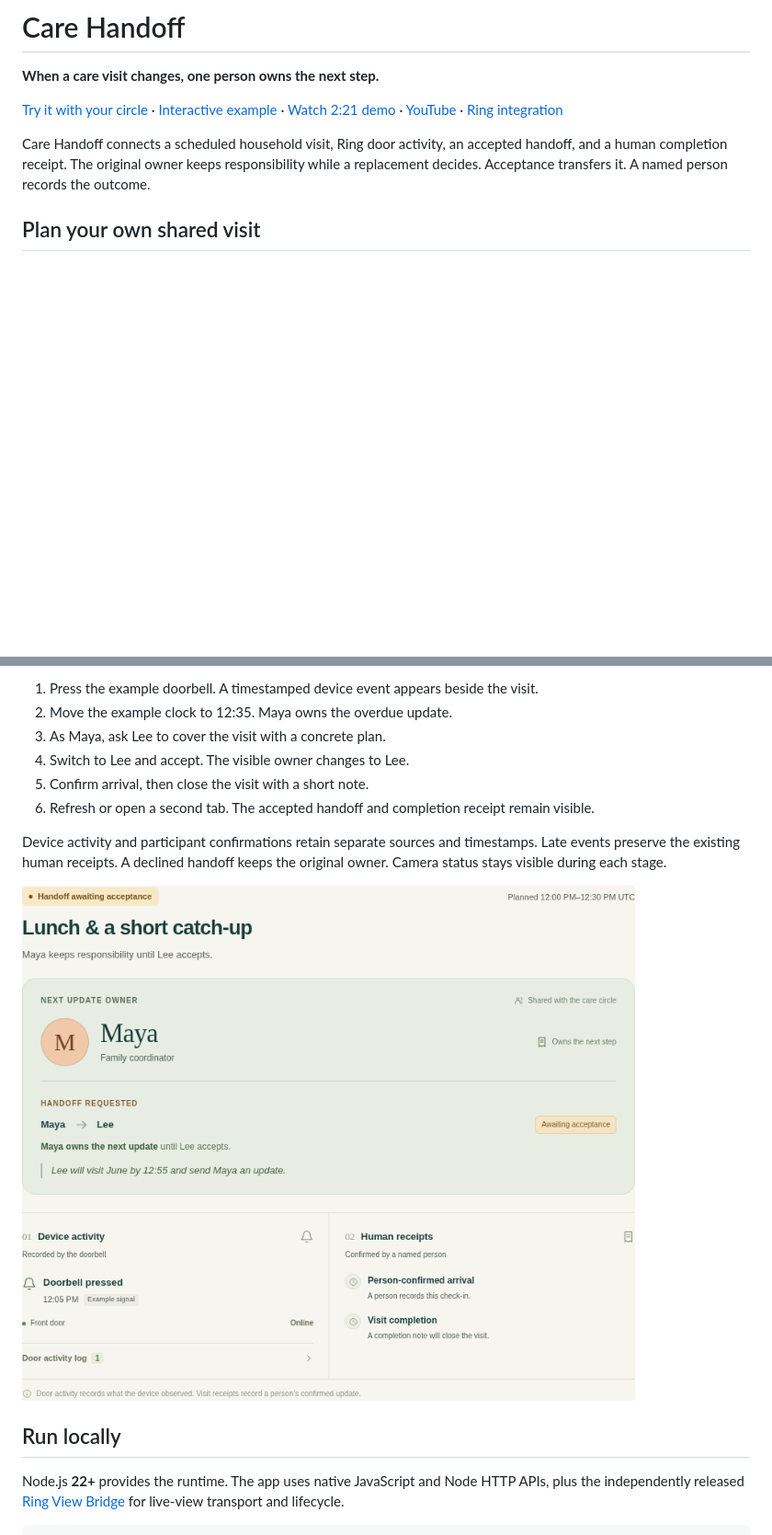
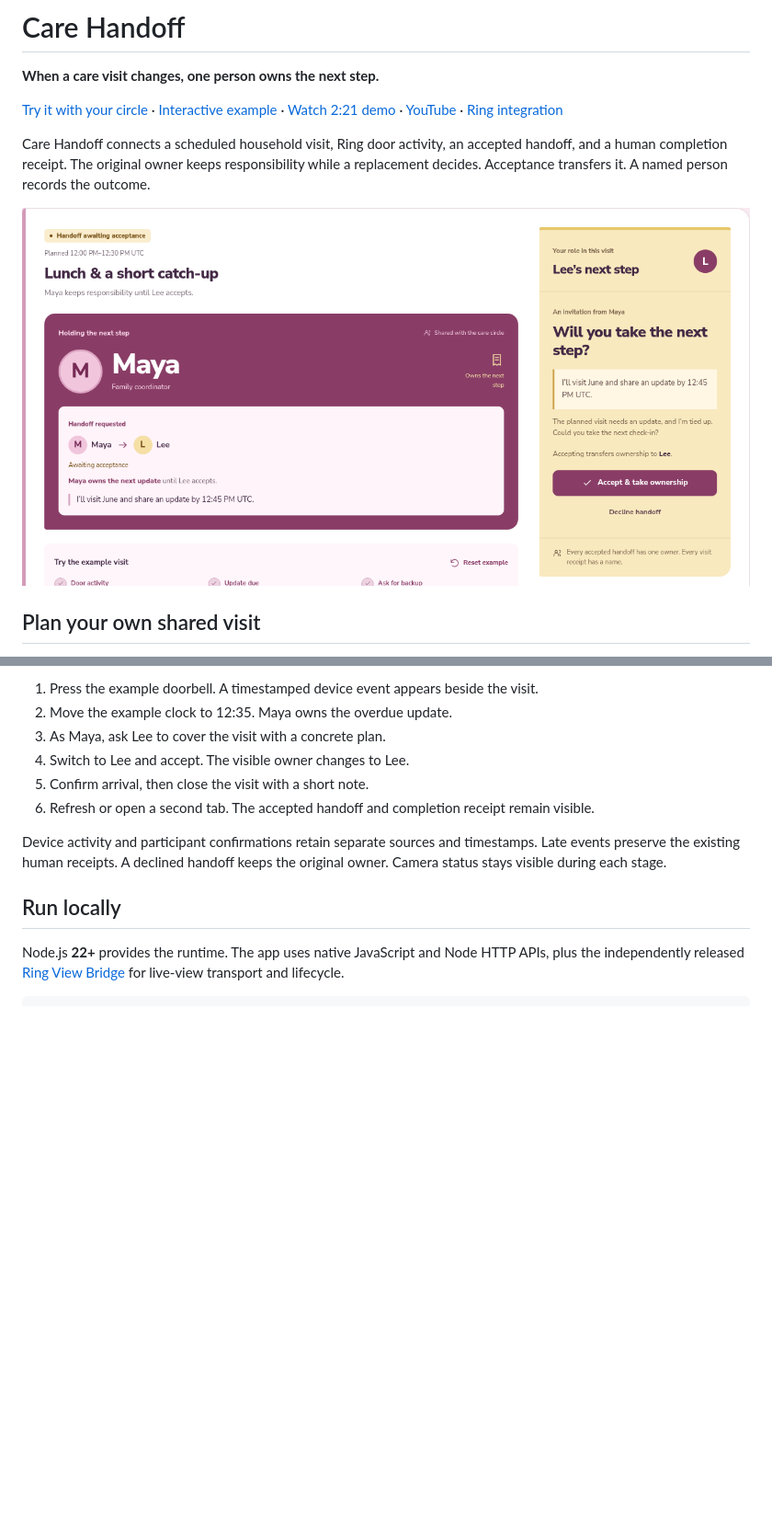
Before and after one commit to blucca/care-handoff, a Markdown page: README.md, 2 parts joined by grey strips. Shown at 92% size. Drawn GitHub-style; pictures changed too: web/preview.png; blank space fills up the shorter version.

Commit message:
Give Care Handoff a family visit-book identity

```diff
--- a/README.md
+++ b/README.md
@@ -5,6 +5,8 @@
 [Try it with your circle](https://blucca.github.io/care-handoff/try/) · [Interactive example](https://blucca.github.io/care-handoff/) · [Watch 2:21 demo](https://blucca.github.io/care-handoff/demo/) · [YouTube](https://youtu.be/OzK99erVhy8) · [Ring integration](docs/ring-integration.md)
 
 Care Handoff connects a scheduled household visit, Ring door activity, an accepted handoff, and a human completion receipt. The original owner keeps responsibility while a replacement decides. Acceptance transfers it. A named person records the outcome.
+
+![The family visit book: Maya holds the next step while Lee reviews and accepts the plan.](web/preview.png)
 
 ## Plan your own shared visit
 
@@ -32,8 +34,6 @@ June’s home, the visit, and the three participants are fictional example data.
 6. Refresh or open a second tab. The accepted handoff and completion receipt remain visible.
 
 Device activity and participant confirmations retain separate sources and timestamps. Late events preserve the existing human receipts. A declined handoff keeps the original owner. Camera status stays visible during each stage.
-
-![Maya remains responsible while Lee reviews the requested handoff; device activity and human receipts are shown separately.](web/preview.png)
 
 ## Run locally
 
```
Also changed, not shown: 12 other files.
